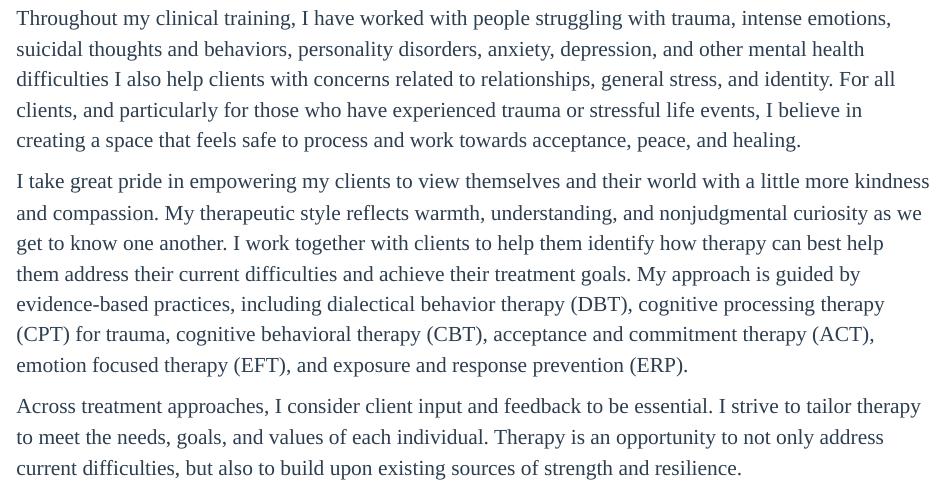
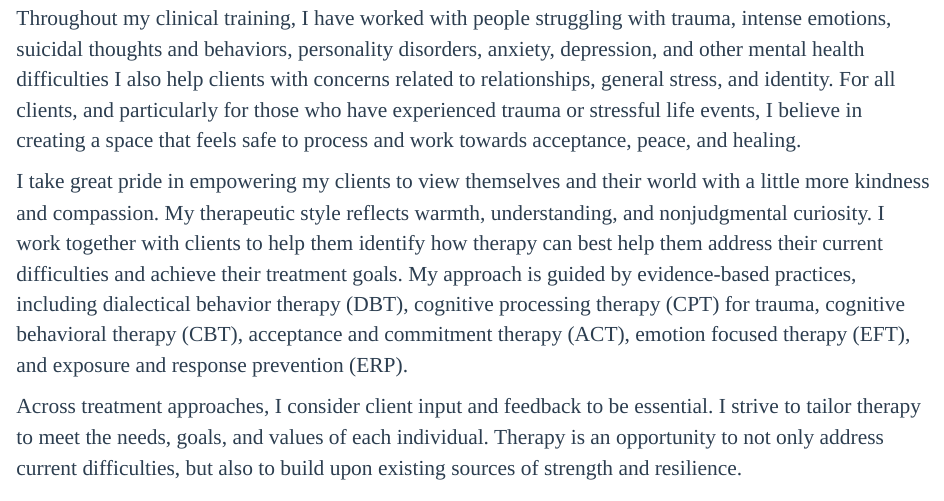
Before and after one commit to ansley9521/ansley9521.github.io, an R Markdown document (Clinical.Rmd): the page in a window 1100 px wide, from 190 px down. The pictures show the output file Clinical.html that the author committed with the source, opened offline; library style sheets and scripts come from the installed R packages.

Commit message:
clinical

```diff
--- a/Clinical.Rmd
+++ b/Clinical.Rmd
@@ -6,7 +6,7 @@
 
 Throughout my clinical training, I have worked with people struggling with trauma, intense emotions, suicidal thoughts and behaviors, personality disorders, anxiety, depression, and other mental health difficulties I also help clients with concerns related to relationships, general stress, and identity. For all clients, and particularly for those who have experienced trauma or stressful life events, I believe in creating a space that feels safe to process and work towards acceptance, peace, and healing.
 
-I take great pride in empowering my clients to view themselves and their world with a little more kindness and compassion. My therapeutic style reflects warmth, understanding, and nonjudgmental curiosity as we get to know one another. I work together with clients to help them identify how therapy can best help them address their current difficulties and achieve their treatment goals. My approach is guided by evidence-based practices, including dialectical behavior therapy (DBT), cognitive processing therapy (CPT) for trauma, cognitive behavioral therapy (CBT), acceptance and commitment therapy (ACT), emotion focused therapy (EFT), and exposure and response prevention (ERP).
+I take great pride in empowering my clients to view themselves and their world with a little more kindness and compassion. My therapeutic style reflects warmth, understanding, and nonjudgmental curiosity. I work together with clients to help them identify how therapy can best help them address their current difficulties and achieve their treatment goals. My approach is guided by evidence-based practices, including dialectical behavior therapy (DBT), cognitive processing therapy (CPT) for trauma, cognitive behavioral therapy (CBT), acceptance and commitment therapy (ACT), emotion focused therapy (EFT), and exposure and response prevention (ERP).
 
 Across treatment approaches, I consider client input and feedback to be essential. I strive to tailor therapy to meet the needs, goals, and values of each individual. Therapy is an opportunity to not only address current difficulties, but also to build upon existing sources of strength and resilience.
 
```
Also changed, not shown: Clinical.html.
